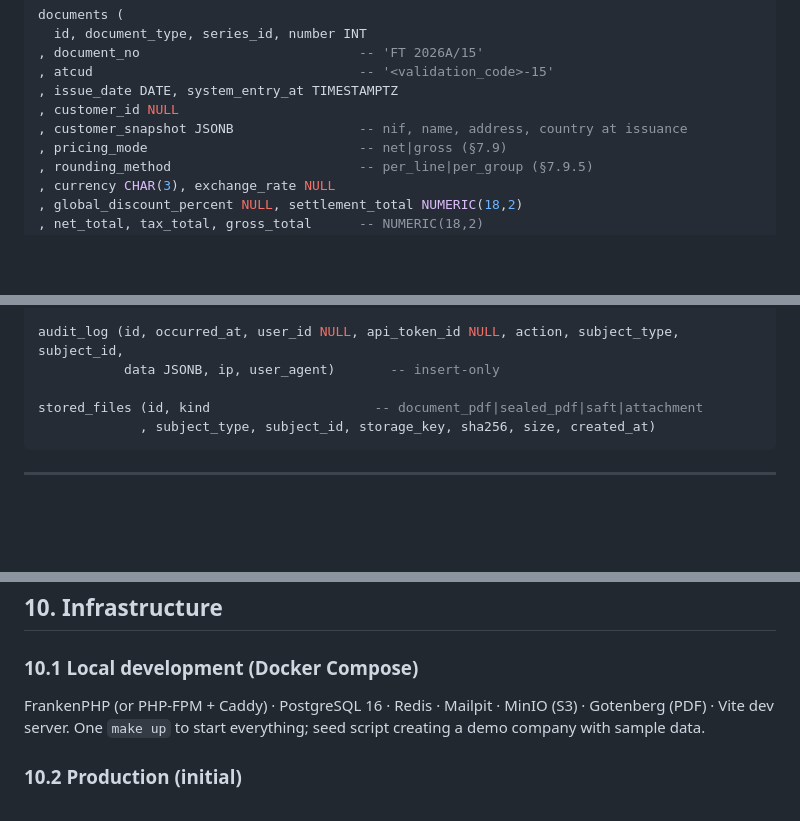
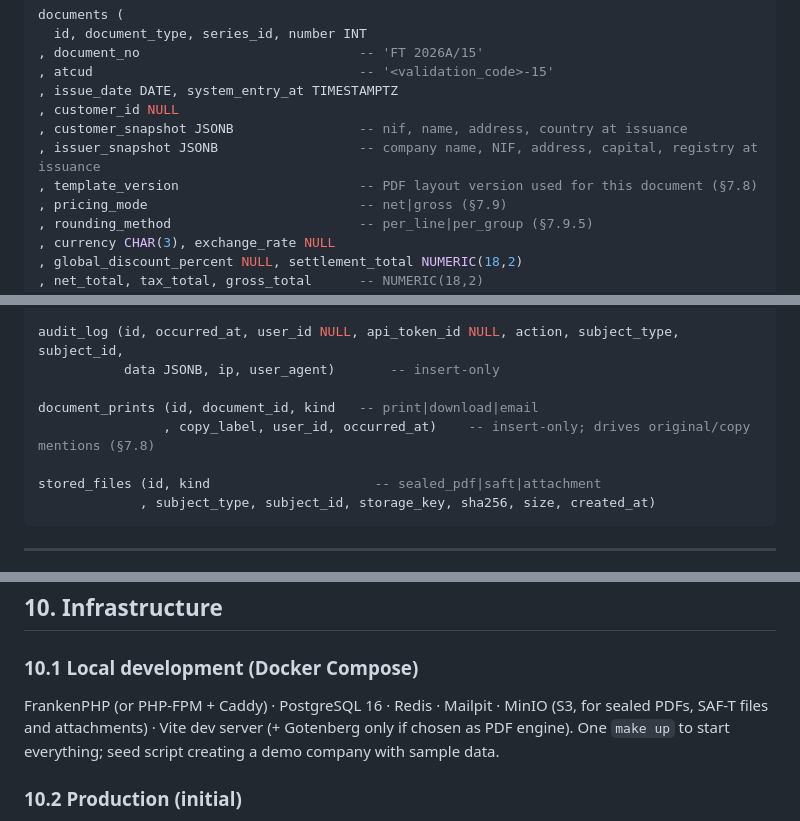
Before and after one commit to tiagocarneiro93/tc-erp, a Markdown page: docs/technical-scope.md, 3 parts joined by grey strips. Rendered like a GitHub page; blank space fills up the shorter version.

````diff
--- a/docs/technical-scope.md
+++ b/docs/technical-scope.md
@@ -335,6 +337,8 @@ documents (
 , issue_date DATE, system_entry_at TIMESTAMPTZ
 , customer_id NULL
 , customer_snapshot JSONB                -- nif, name, address, country at issuance
+, issuer_snapshot JSONB                  -- company name, NIF, address, capital, registry at issuance
+, template_version                       -- PDF layout version used for this document (§7.8)
 , pricing_mode                           -- net|gross (§7.9)
 , rounding_method                        -- per_line|per_group (§7.9.5)
 , currency CHAR(3), exchange_rate NULL
@@ -486,7 +490,10 @@ at_communications (
 audit_log (id, occurred_at, user_id NULL, api_token_id NULL, action, subject_type, subject_id,
            data JSONB, ip, user_agent)       -- insert-only
 
-stored_files (id, kind                     -- document_pdf|sealed_pdf|saft|attachment
+document_prints (id, document_id, kind   -- print|download|email
+                , copy_label, user_id, occurred_at)    -- insert-only; drives original/copy mentions (§7.8)
+
+stored_files (id, kind                     -- sealed_pdf|saft|attachment
              , subject_type, subject_id, storage_key, sha256, size, created_at)
 ```
 
@@ -815,7 +839,7 @@ Compliance & reporting
 
 ### 10.1 Local development (Docker Compose)
 
-FrankenPHP (or PHP-FPM + Caddy) · PostgreSQL 16 · Redis · Mailpit · MinIO (S3) · Gotenberg (PDF) · Vite dev server. One `make up` to start everything; seed script creating a demo company with sample data.
+FrankenPHP (or PHP-FPM + Caddy) · PostgreSQL 16 · Redis · Mailpit · MinIO (S3, for sealed PDFs, SAF-T files and attachments) · Vite dev server (+ Gotenberg only if chosen as PDF engine). One `make up` to start everything; seed script creating a demo company with sample data.
 
 ### 10.2 Production (initial)
 
````
Also changed, not shown: other parts of docs/technical-scope.md (+25 -6 lines), docs/PLAN.md (+3 -3 lines).
